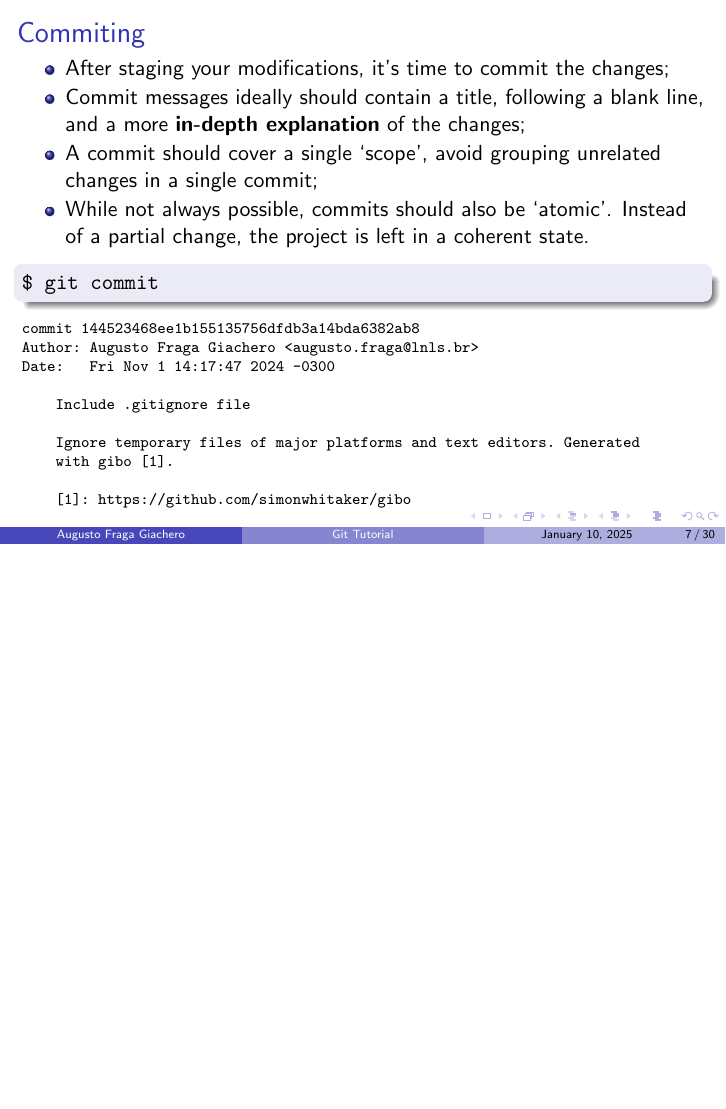
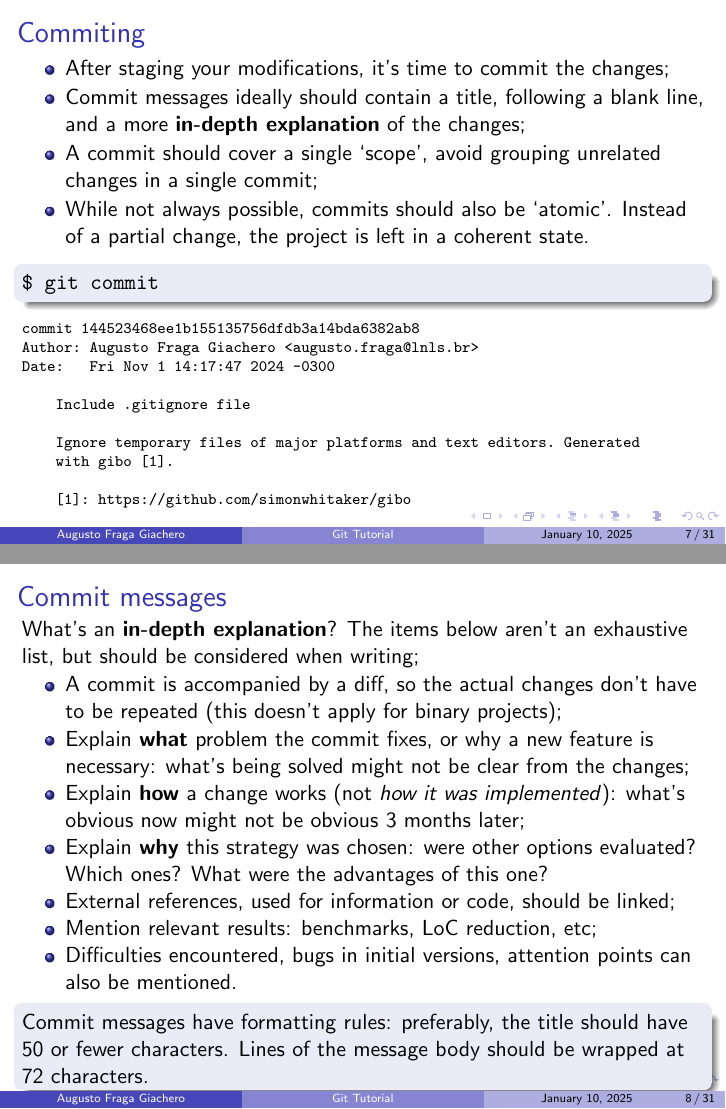
Before and after one commit to augustofg/vcs-git-intro, LaTeX slides (git-tutorial.tex): page 7 of 30 before the commit and pages 7 and 8 of 31 after it, the two joined at a grey line, the shorter picture padded with empty space. Compiled offline with pdfLaTeX.

Commit message:
tutorial: add slide for commit messages.

```diff
--- a/git-tutorial.tex
+++ b/git-tutorial.tex
@@ -98,6 +98,23 @@
   \begin{scriptsize}
     \input{commit-tutorial.tex}
   \end{scriptsize}
+\end{frame}
+
+\subsection{Commit messages}
+\begin{frame}{Commit messages}
+  What's an \textbf{in-depth explanation}? The items below aren't an exhaustive list, but should be considered when writing;
+  \begin{itemize}
+    \item A commit is accompanied by a diff, so the actual changes don't have to be repeated (this doesn't apply for binary projects);
+    \item Explain \textbf{what} problem the commit fixes, or why a new feature is necessary: what's being solved might not be clear from the changes;
+    \item Explain \textbf{how} a change works (not \textit{how it was implemented}): what's obvious now might not be obvious 3 months later;
+    \item Explain \textbf{why} this strategy was chosen: were other options evaluated? Which ones? What were the advantages of this one?
+    \item External references, used for information or code, should be linked;
+    \item Mention relevant results: benchmarks, LoC reduction, etc;
+    \item Difficulties encountered, bugs in initial versions, attention points can also be mentioned.
+  \end{itemize}
+  \begin{block}{}
+    Commit messages have formatting rules: preferably, the title should have 50 or fewer characters. Lines of the message body should be wrapped at 72 characters.
+  \end{block}
 \end{frame}
 
 \subsection{Branching}
```
